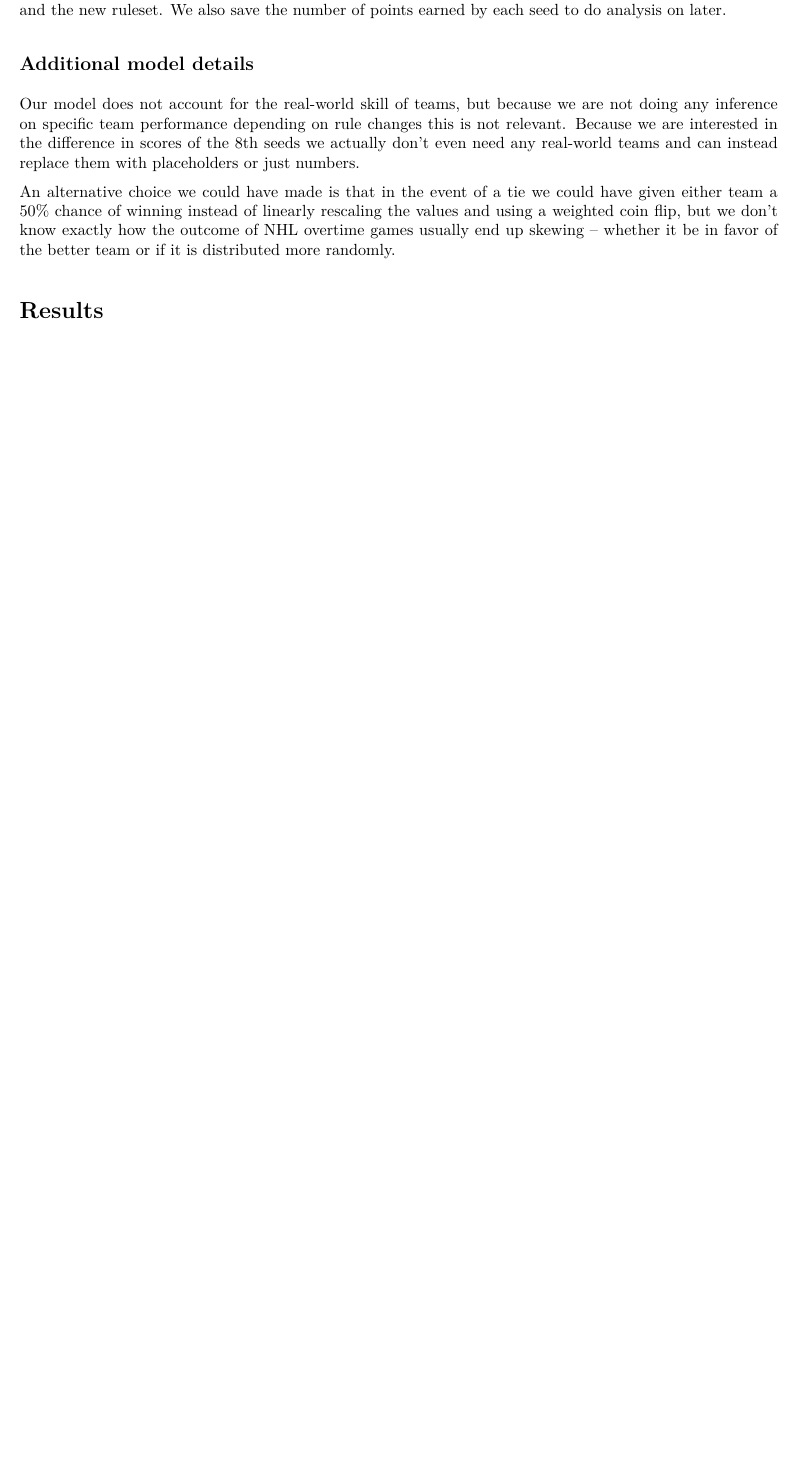
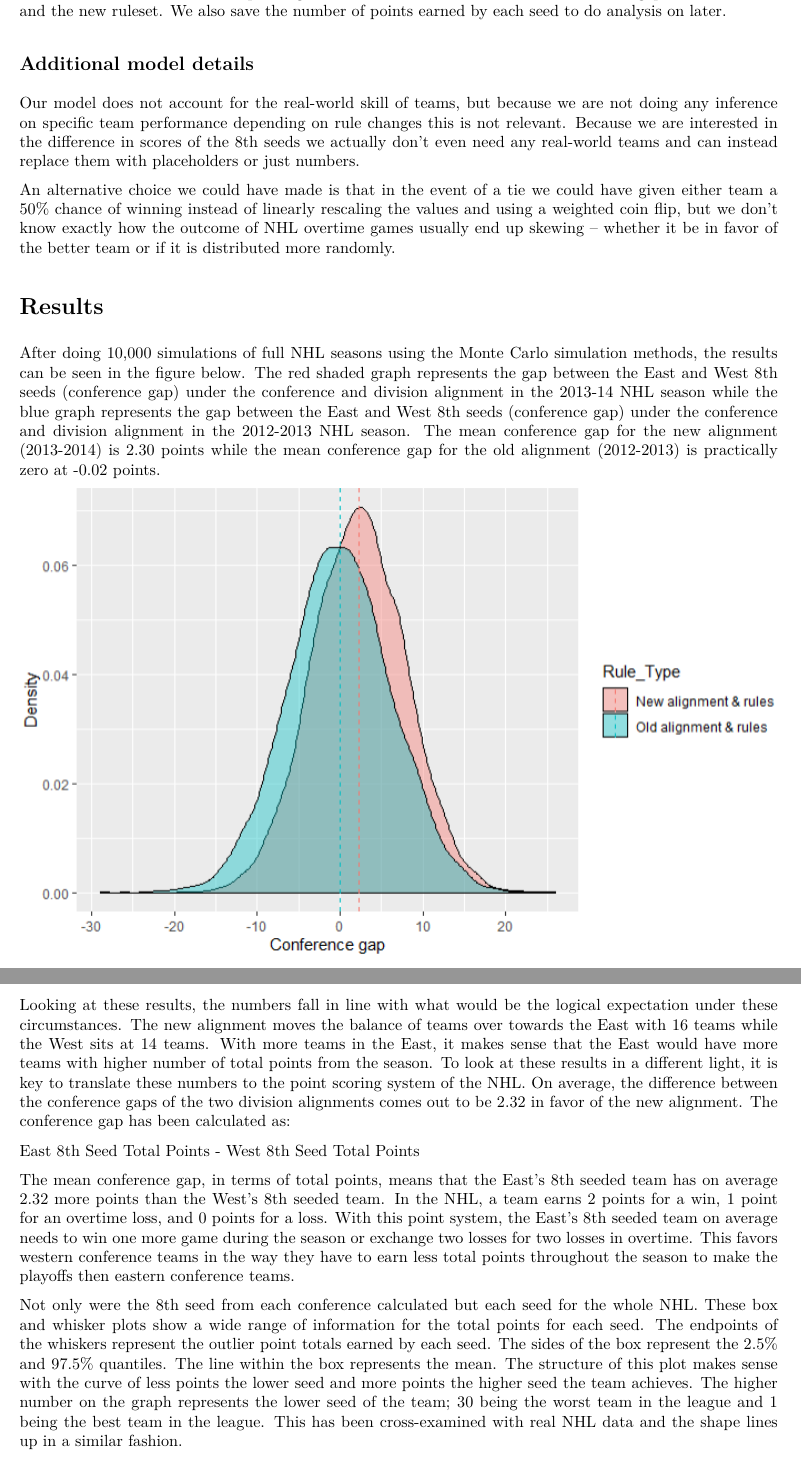
Before and after one commit to KilbourneCharrier/NHL-Research-Paper-Validation, an R Markdown document (Paper.Rmd): part of page 3 of 3 before the commit and two parts of pages 3 and 4 of 5 after it, the two joined at a grey line, cut so that both start at the same text, the shorter picture padded with empty space. The pictures show the output file Paper.pdf that the author committed with the source.

Commit message:
Added Results and Conclusion to paper

```diff
--- a/Paper.Rmd
+++ b/Paper.Rmd
@@ -75,11 +75,21 @@
 
 An alternative choice we could have made is that in the event of a tie we could have given either team a 50% chance of winning instead of linearly rescaling the values and using a weighted coin flip, but we don't know exactly how the outcome of NHL overtime games usually end up skewing -- whether it be in favor of the better team or if it is distributed more randomly.
 
+# Results
+
+After doing 10,000 simulations of full NHL seasons using the Monte Carlo simulation methods, the results can be seen in the figure below. The red shaded graph represents the gap between the East and West 8th seeds (conference gap) under the conference and division alignment in the 2013-14 NHL season while the blue graph represents the gap between the East and West 8th seeds (conference gap) under the conference and division alignment in the 2012-2013 NHL season. The mean conference gap for the new alignment (2013-2014) is 2.30 points while the mean conference gap for the old alignment (2012-2013) is practically zero at -0.02 points.
+
+![](Images/GapVis.png)
+
+Looking at these results, the numbers fall in line with what would be the logical expectation under these circumstances. The new alignment moves the balance of teams over towards the East with 16 teams while the West sits at 14 teams. With more teams in the East, it makes sense that the East would have more teams with higher number of total points from the season. To look at these results in a different light, it is key to translate these numbers to the point scoring system of the NHL. On average, the difference between the conference gaps of the two division alignments comes out to be 2.32 in favor of the new alignment. The conference gap has been calculated as:
 
 
+East 8th Seed Total Points - West 8th Seed Total Points
 
 
+The mean conference gap, in terms of total points, means that the East’s 8th seeded team has on average 2.32 more points than the West’s 8th seeded team. In the NHL, a team earns 2 points for a win, 1 point for an overtime loss, and 0 points for a loss. With this point system, the East’s 8th seeded team on average needs to win one more game during the season or exchange two losses for two losses in overtime. This favors western conference teams in the way they have to earn less total points throughout the season to make the playoffs then eastern conference teams.
 
-# Results
+Not only were the 8th seed from each conference calculated but each seed for the whole NHL. These box and whisker plots show a wide range of information for the total points for each seed. The endpoints of the whiskers represent the outlier point totals earned by each seed. The sides of the box represent the 2.5% and 97.5% quantiles. The line within the box represents the mean. The structure of this plot makes sense with the curve of less points the lower seed and more points the higher seed the team achieves. The higher number on the graph represents the lower seed of the team; 30 being the worst team in the league and 1 being the best team in the league. This has been cross-examined with real NHL data and the shape lines up in a similar fashion.
 
+![](Images/SeedPlace.png)
 
```
Also changed, not shown: Paper.pdf, Paper.Rmd (3 more changed lines).
